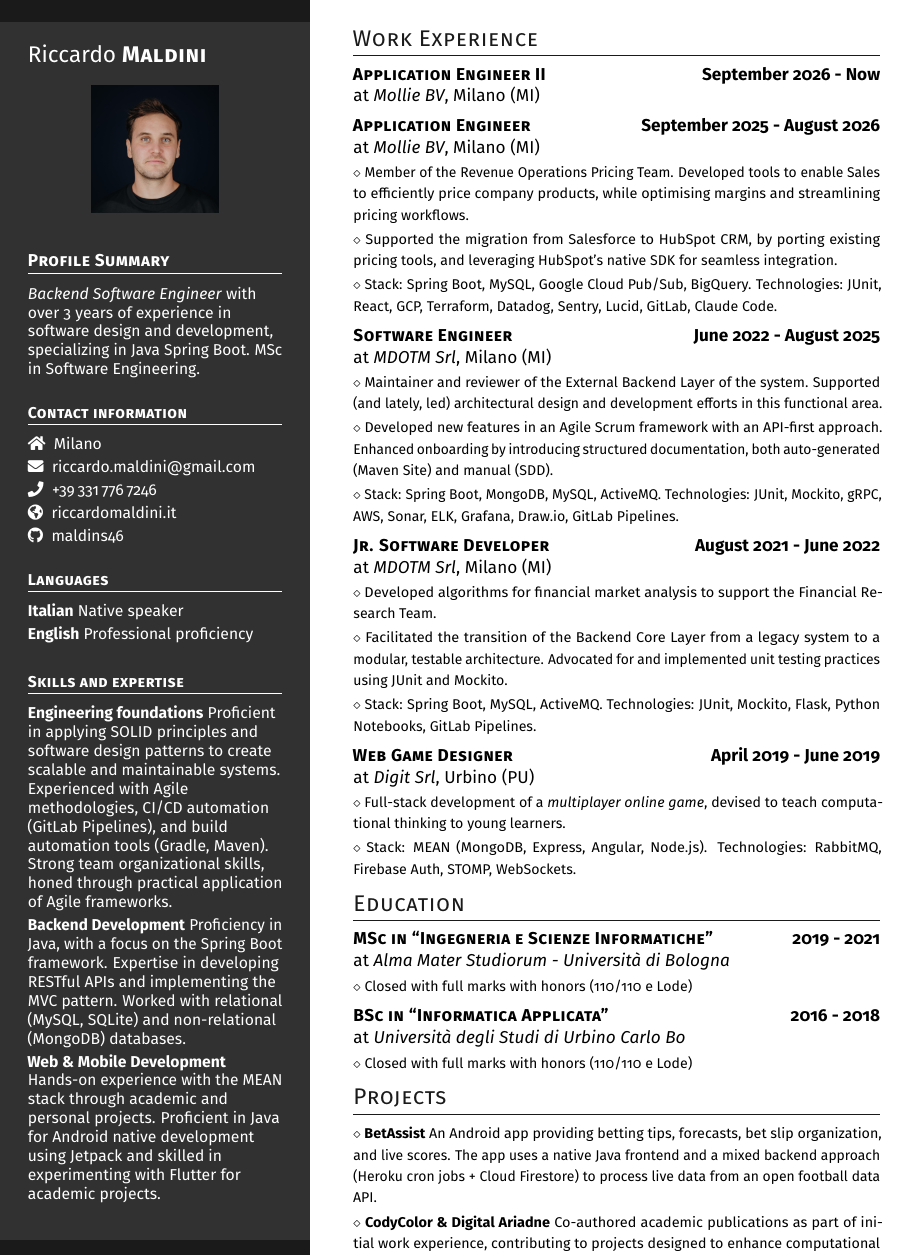
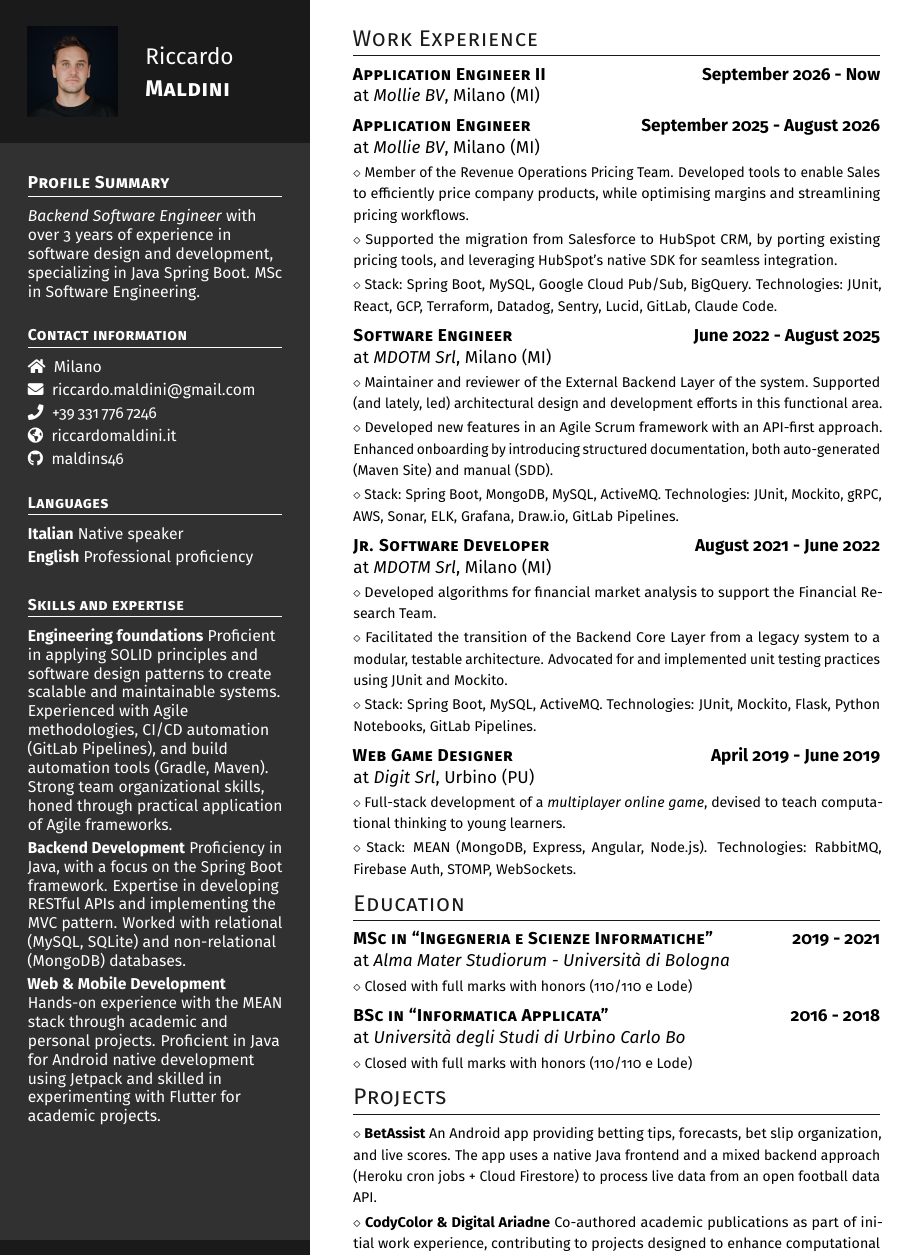
Before and after one commit to maldins46/MaldiniCV, a LaTeX CV (src/cv-maldini.tex): part of the page, cut so that both start at the same text. Compiled offline with pdfLaTeX.

Commit message:
Move photo and name into the dark header bar
Enlarge the top header bar (5mm -> 32mm) to hold the photo (smaller,
20mm) on the left and the name stacked to its right (Riccardo /
Maldini), left-aligned and vertically centered. Left margin and the
photo-to-name gap both match the rest of the column's indent.
Shrunk the tinted body's fixed height and top spacing to compensate
and keep everything on one page.

Co-Authored-By: Claude Sonnet 5 <noreply@anthropic.com>

```diff
--- a/src/cv-maldini.tex
+++ b/src/cv-maldini.tex
@@ -66,21 +66,19 @@
 
 \begin{minipage}[t]{0.33\textwidth} %% Left column -- outer definition
 %  Left column -- top dark rectangle
-\colorbox{cvaccent}{\begin{minipage}[t][5mm][t]{\textwidth}\null\hfill\null\end{minipage}}
+\colorbox{cvaccent}{\begin{minipage}[t][32mm][c]{\textwidth}\color{white}
+\hspace{0.09\textwidth}% Same left margin as the rest of the column
+\begin{minipage}[c]{20mm}\includegraphics[width=20mm]{profile.jpg}\end{minipage}%
+\hspace{0.09\textwidth}%
+\begin{minipage}[c]{0.45\textwidth}\raggedright\Large Riccardo\\[0.3ex]\textbf{\textsc{Maldini}}\end{minipage}
+\end{minipage}}
 
 \vspace{-.2ex} % Eliminates the small gap
 \colorbox{cvaccent!90}{\color{white}  %% LEFT BOX
 \kern0.09\textwidth\relax% Left margin provided explicitly
-\begin{minipage}[t][272mm][t]{0.82\textwidth}
+\begin{minipage}[t][245mm][t]{0.82\textwidth}
 \raggedright
-\vspace*{2.5ex}
-
-\Large Riccardo \textbf{\textsc{Maldini}} \normalsize
-
-% Centering without extra vertical spacing
-\null\hfill\includegraphics[width=0.50\textwidth]{profile.jpg}\hfill\null
-
-\vspace*{0.5ex} % Extra space after the picture
+\vspace*{0.7ex}
 
 \headleft{Profile Summary}
 \small
```
